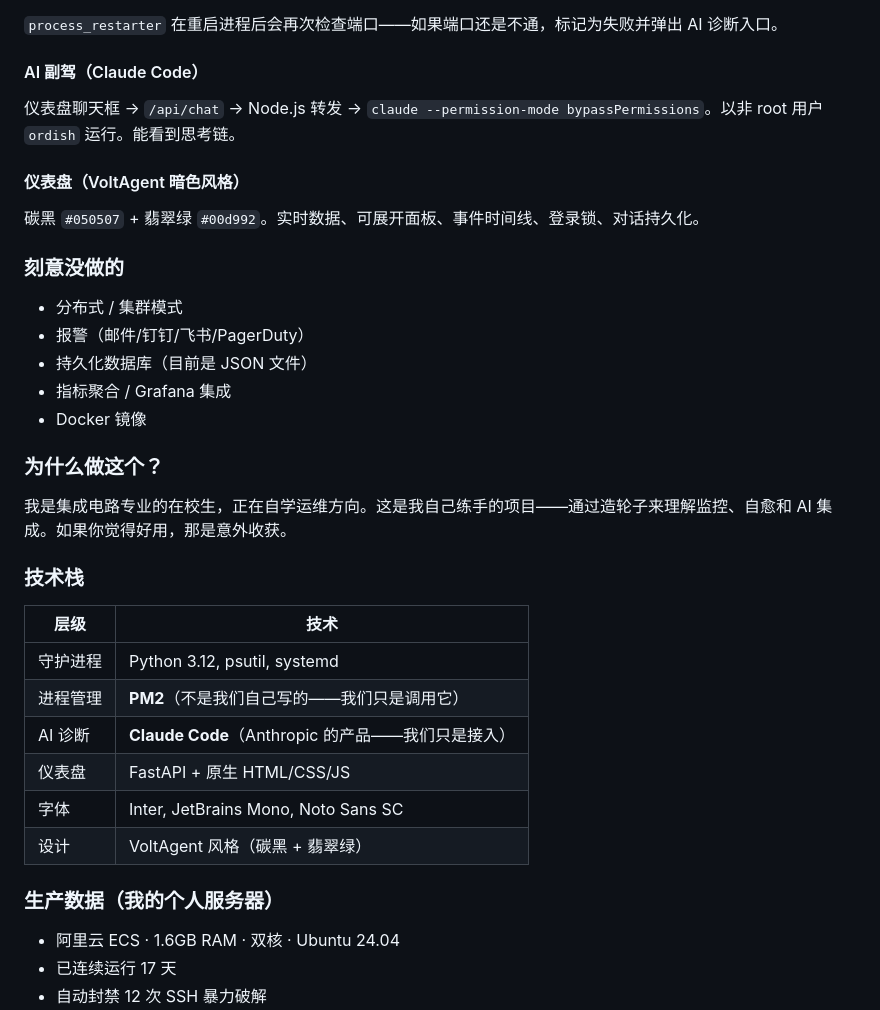
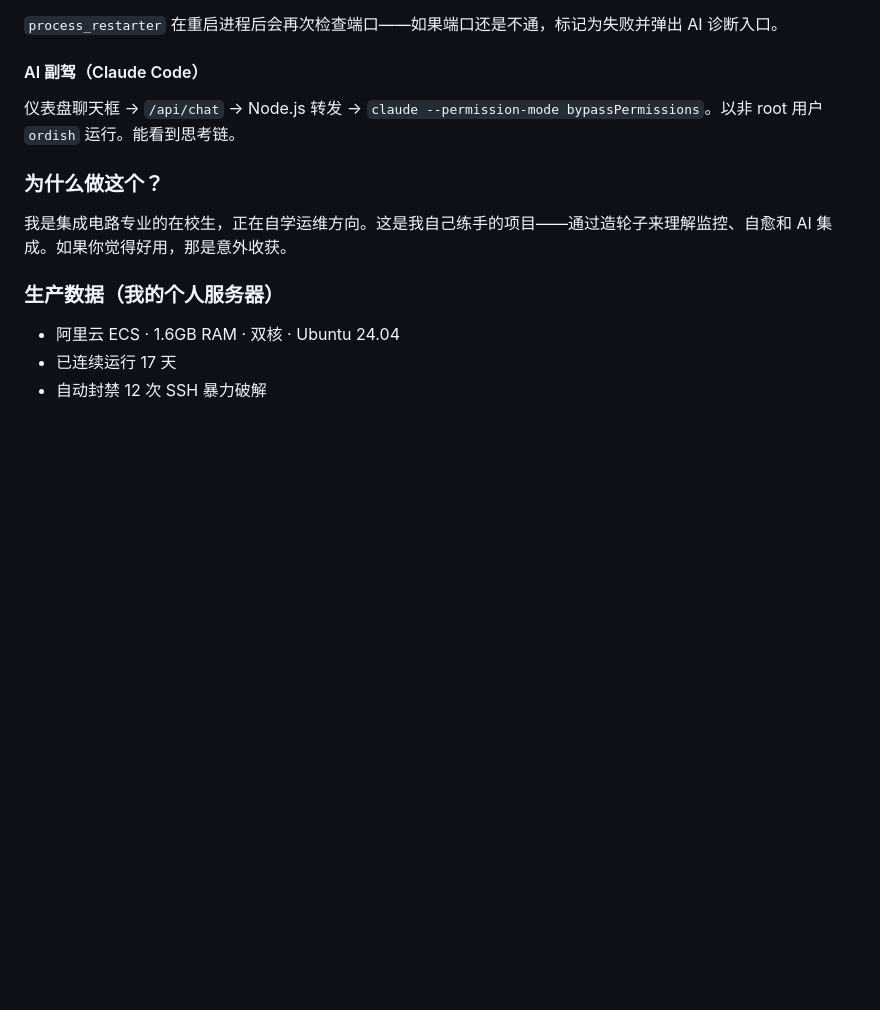
Before and after one commit to laojingaoshou-lab/ordis, a Markdown page: README.md, the part around one of its changes. Drawn GitHub-style; blank space fills up the shorter version.

```diff
--- a/README.md
+++ b/README.md
@@ -209,32 +186,9 @@ YAML 定义规则 + Python `eval()` 执行条件 + 冷却时间防抖。
 
 仪表盘聊天框 → `/api/chat` → Node.js 转发 → `claude --permission-mode bypassPermissions`。以非 root 用户 `ordish` 运行。能看到思考链。
 
-#### 仪表盘（VoltAgent 暗色风格）
-
-碳黑 `#050507` + 翡翠绿 `#00d992`。实时数据、可展开面板、事件时间线、登录锁、对话持久化。
-
-### 刻意没做的
-
-- 分布式 / 集群模式
-- 报警（邮件/钉钉/飞书/PagerDuty）
-- 持久化数据库（目前是 JSON 文件）
-- 指标聚合 / Grafana 集成
-- Docker 镜像
-
 ### 为什么做这个？
 
 我是集成电路专业的在校生，正在自学运维方向。这是我自己练手的项目——通过造轮子来理解监控、自愈和 AI 集成。如果你觉得好用，那是意外收获。
-
-### 技术栈
-
-| 层级 | 技术 |
-|------|------|
-| 守护进程 | Python 3.12, psutil, systemd |
-| 进程管理 | **PM2**（不是我们自己写的——我们只是调用它） |
-| AI 诊断 | **Claude Code**（Anthropic 的产品——我们只是接入） |
-| 仪表盘 | FastAPI + 原生 HTML/CSS/JS |
-| 字体 | Inter, JetBrains Mono, Noto Sans SC |
-| 设计 | VoltAgent 风格（碳黑 + 翡翠绿） |
 
 ### 生产数据（我的个人服务器）
 
```
Also changed, not shown: other parts of README.md (+0 -23 lines).
